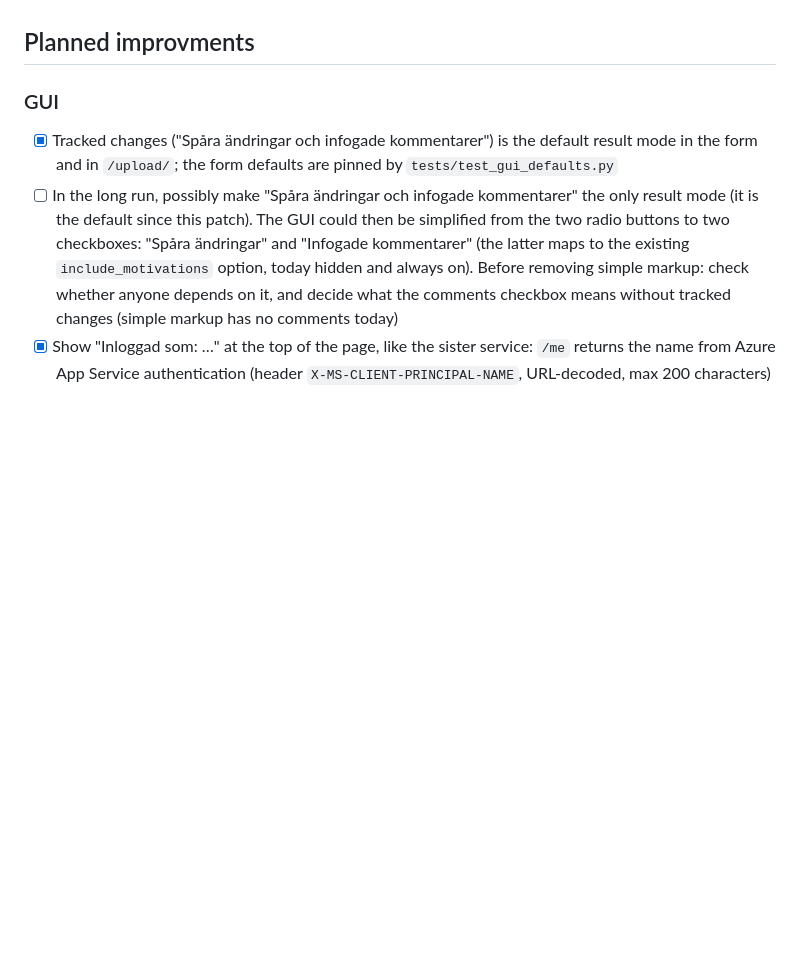
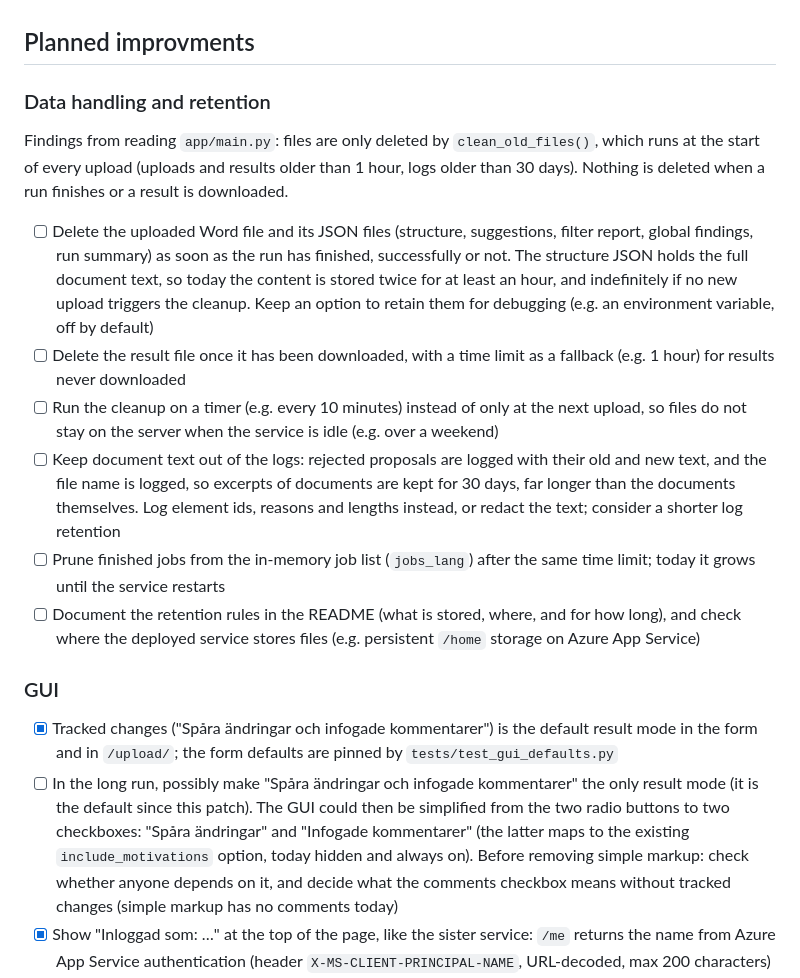
Before and after one commit to slimebob1975/JBGLangImprover, a Markdown page: BACKLOG.md, the part around the change. Drawn GitHub-style; blank space fills up the shorter version.

Commit message:
Data retention policy

```diff
--- a/BACKLOG.md
+++ b/BACKLOG.md
@@ -12,6 +12,17 @@
 - [ ] The extractor does not read text inside body-level content controls (`w:sdt`), because it only reads paragraphs and tables directly in the body, so such text is neither reviewed locally nor globally. Generated content in content controls (tables of contents) is already handled as a placeholder (G3.f). Before fixing: check whether the templates put real text (cover fields, standard text) in content controls. The fix needs new element ids (e.g. `sdt_2_p1`) so existing ids do not shift, and support in both renderers and the comment anchoring. Word template elements inside content controls are covered by the template-elements item
 
 ## Planned improvments
+
+### Data handling and retention
+
+Findings from reading `app/main.py`: files are only deleted by `clean_old_files()`, which runs at the start of every upload (uploads and results older than 1 hour, logs older than 30 days). Nothing is deleted when a run finishes or a result is downloaded.
+
+- [ ] Delete the uploaded Word file and its JSON files (structure, suggestions, filter report, global findings, run summary) as soon as the run has finished, successfully or not. The structure JSON holds the full document text, so today the content is stored twice for at least an hour, and indefinitely if no new upload triggers the cleanup. Keep an option to retain them for debugging (e.g. an environment variable, off by default)
+- [ ] Delete the result file once it has been downloaded, with a time limit as a fallback (e.g. 1 hour) for results never downloaded
+- [ ] Run the cleanup on a timer (e.g. every 10 minutes) instead of only at the next upload, so files do not stay on the server when the service is idle (e.g. over a weekend)
+- [ ] Keep document text out of the logs: rejected proposals are logged with their old and new text, and the file name is logged, so excerpts of documents are kept for 30 days, far longer than the documents themselves. Log element ids, reasons and lengths instead, or redact the text; consider a shorter log retention
+- [ ] Prune finished jobs from the in-memory job list (`jobs_lang`) after the same time limit; today it grows until the service restarts
+- [ ] Document the retention rules in the README (what is stored, where, and for how long), and check where the deployed service stores files (e.g. persistent `/home` storage on Azure App Service)
 
 ### GUI
 
```
